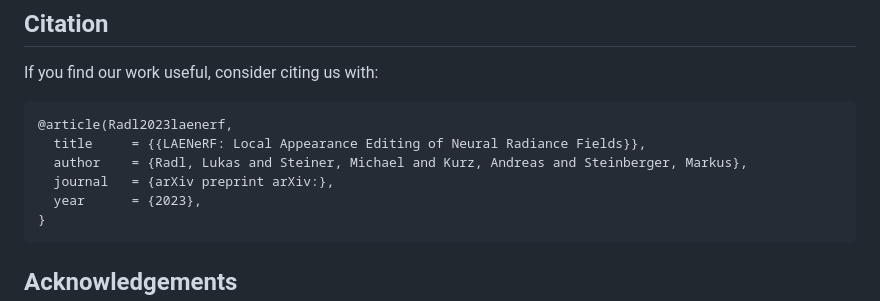
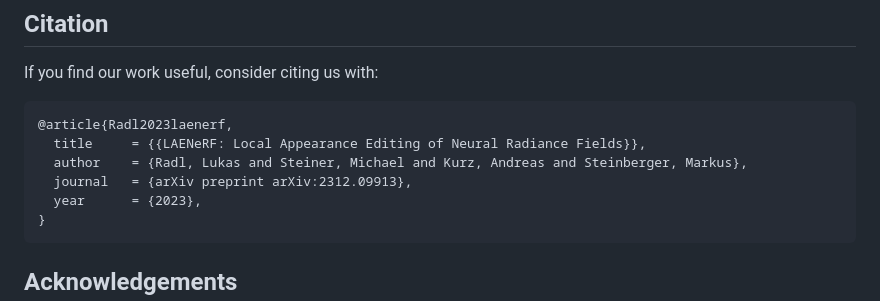
Before and after one commit to r4dl/LAENeRF, a Markdown page: README.md, the part around one of its changes. GitHub-like rendering.

````diff
--- a/README.md
+++ b/README.md
@@ -135,10 +135,10 @@ Importantly, we compute the optical flow from the former, and measure MSE with t
 ## Citation
 If you find our work useful, consider citing us with:
 ```bibtex
-@article(Radl2023laenerf,
+@article{Radl2023laenerf,
   title     = {{LAENeRF: Local Appearance Editing of Neural Radiance Fields}},
   author    = {Radl, Lukas and Steiner, Michael and Kurz, Andreas and Steinberger, Markus},
-  journal   = {arXiv preprint arXiv:},
+  journal   = {arXiv preprint arXiv:2312.09913},
   year      = {2023},
 }
 ```
````
Also changed, not shown: other parts of README.md (+1 -1 lines).
